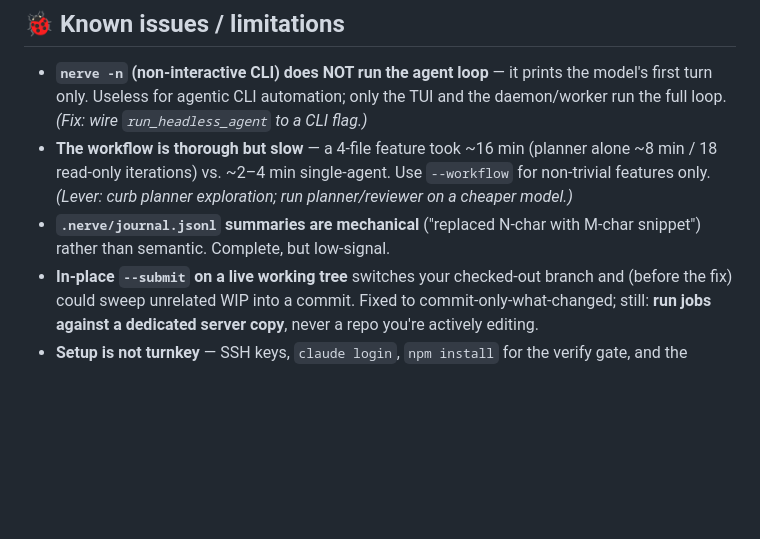
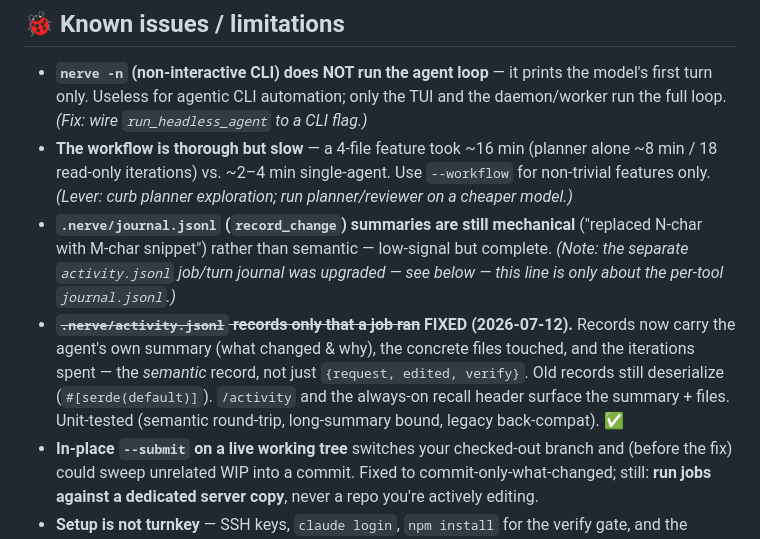
Before and after one commit to Artaeon/nerve, a Markdown page: docs/TEST-STATUS.md, the part around the change. Rendered like a GitHub page; blank space fills up the shorter version.

```diff
--- a/docs/TEST-STATUS.md
+++ b/docs/TEST-STATUS.md
@@ -111,8 +111,16 @@ interactively this session:
   alone ~8 min / 18 read-only iterations) vs. ~2–4 min single-agent. Use
   `--workflow` for non-trivial features only. *(Lever: curb planner exploration;
   run planner/reviewer on a cheaper model.)*
-- **`.nerve/journal.jsonl` summaries are mechanical** ("replaced N-char with
-  M-char snippet") rather than semantic. Complete, but low-signal.
+- **`.nerve/journal.jsonl` (`record_change`) summaries are still mechanical**
+  ("replaced N-char with M-char snippet") rather than semantic — low-signal but
+  complete. *(Note: the separate `activity.jsonl` job/turn journal was upgraded
+  — see below — this line is only about the per-tool `journal.jsonl`.)*
+- ~~**`.nerve/activity.jsonl` records only that a job ran**~~ **FIXED (2026-07-12).**
+  Records now carry the agent's own summary (what changed & why), the concrete
+  files touched, and the iterations spent — the *semantic* record, not just
+  `{request, edited, verify}`. Old records still deserialize (`#[serde(default)]`).
+  `/activity` and the always-on recall header surface the summary + files.
+  Unit-tested (semantic round-trip, long-summary bound, legacy back-compat). ✅
 - **In-place `--submit` on a live working tree** switches your checked-out branch
   and (before the fix) could sweep unrelated WIP into a commit. Fixed to
   commit-only-what-changed; still: **run jobs against a dedicated server copy**,
```
Also changed, not shown: docs/DETERMINISM.md (added, +137 -0 lines), docs/FEATURES.md (+1 -1 lines).
